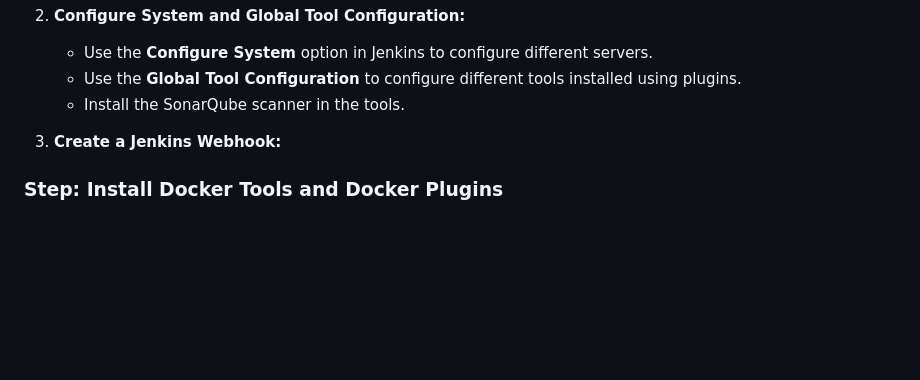
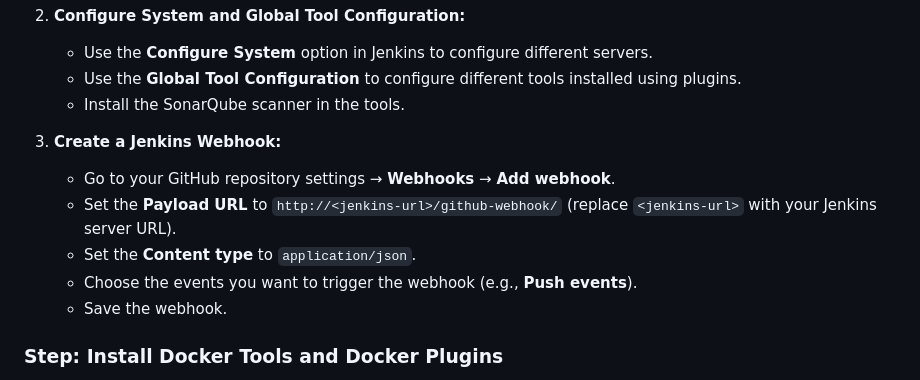
Before and after one commit to kalpeshmohanta/devops-static-web-app, a Markdown page: README.md, the part around the change. Drawn GitHub-style; blank space fills up the shorter version.

Commit message:
readme.md-4

```diff
--- a/README.md
+++ b/README.md
@@ -138,6 +138,12 @@ This guide provides step-by-step instructions for setting up and deploying the a
 
 3. **Create a Jenkins Webhook:**
 
+    - Go to your GitHub repository settings → **Webhooks** → **Add webhook**.
+    - Set the **Payload URL** to `http://<jenkins-url>/github-webhook/` (replace `<jenkins-url>` with your Jenkins server URL).
+    - Set the **Content type** to `application/json`.
+    - Choose the events you want to trigger the webhook (e.g., **Push events**).
+    - Save the webhook.
+
 ### Step: Install Docker Tools and Docker Plugins
 
 1. Go to **Dashboard** in your Jenkins web interface.
```
